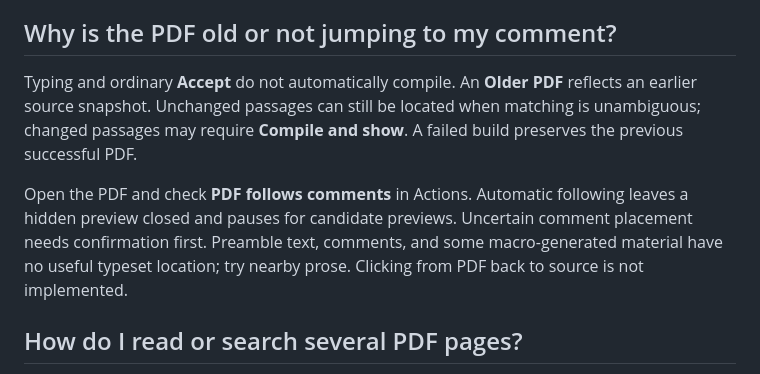
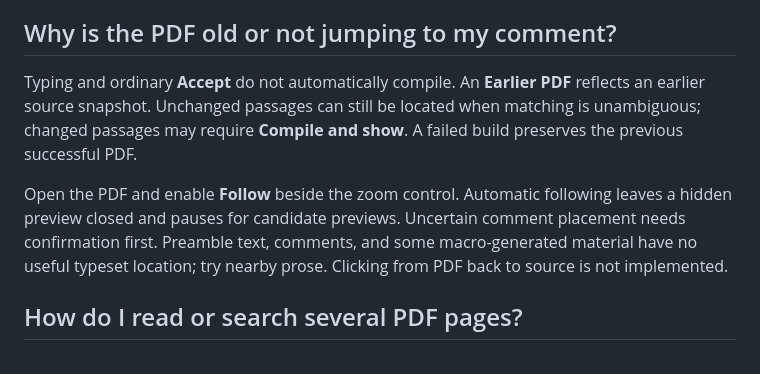
Before and after one commit to slauerma/modern-editor-local, a Markdown page: docs/FAQ.md, the part around the change. Drawn GitHub-style.

Commit message:
Align help labels with the current review controls

```diff
--- a/docs/FAQ.md
+++ b/docs/FAQ.md
@@ -105,9 +105,9 @@ Ordinary **Accept** skips the build check for an individual suggestion while ret
 
 ## Why is the PDF old or not jumping to my comment?
 
-Typing and ordinary **Accept** do not automatically compile. An **Older PDF** reflects an earlier source snapshot. Unchanged passages can still be located when matching is unambiguous; changed passages may require **Compile and show**. A failed build preserves the previous successful PDF.
+Typing and ordinary **Accept** do not automatically compile. An **Earlier PDF** reflects an earlier source snapshot. Unchanged passages can still be located when matching is unambiguous; changed passages may require **Compile and show**. A failed build preserves the previous successful PDF.
 
-Open the PDF and check **PDF follows comments** in Actions. Automatic following leaves a hidden preview closed and pauses for candidate previews. Uncertain comment placement needs confirmation first. Preamble text, comments, and some macro-generated material have no useful typeset location; try nearby prose. Clicking from PDF back to source is not implemented.
+Open the PDF and enable **Follow** beside the zoom control. Automatic following leaves a hidden preview closed and pauses for candidate previews. Uncertain comment placement needs confirmation first. Preamble text, comments, and some macro-generated material have no useful typeset location; try nearby prose. Clicking from PDF back to source is not implemented.
 
 ## How do I read or search several PDF pages?
 
```
Also changed, not shown: TESTING.md (+1 -1 lines).
